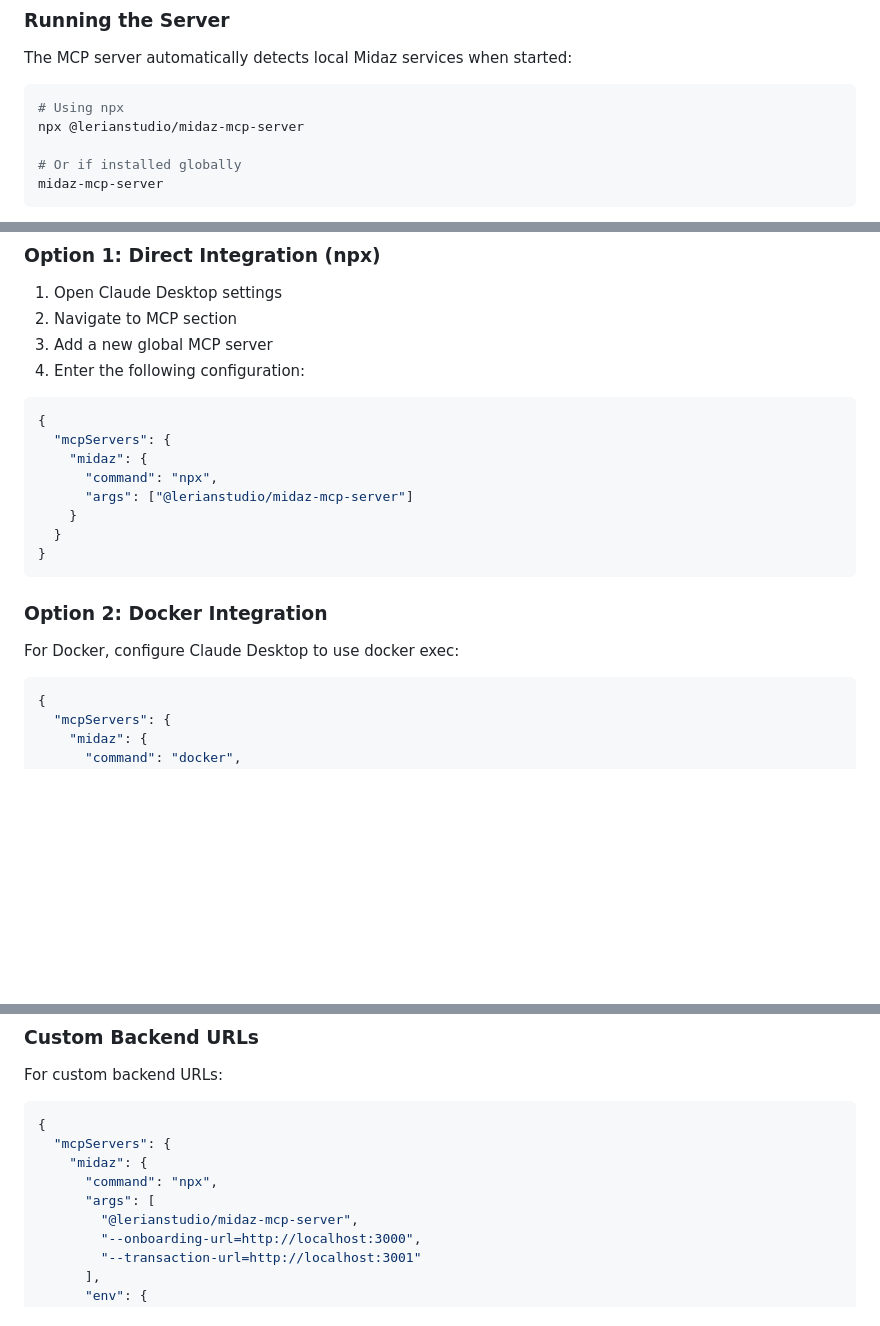
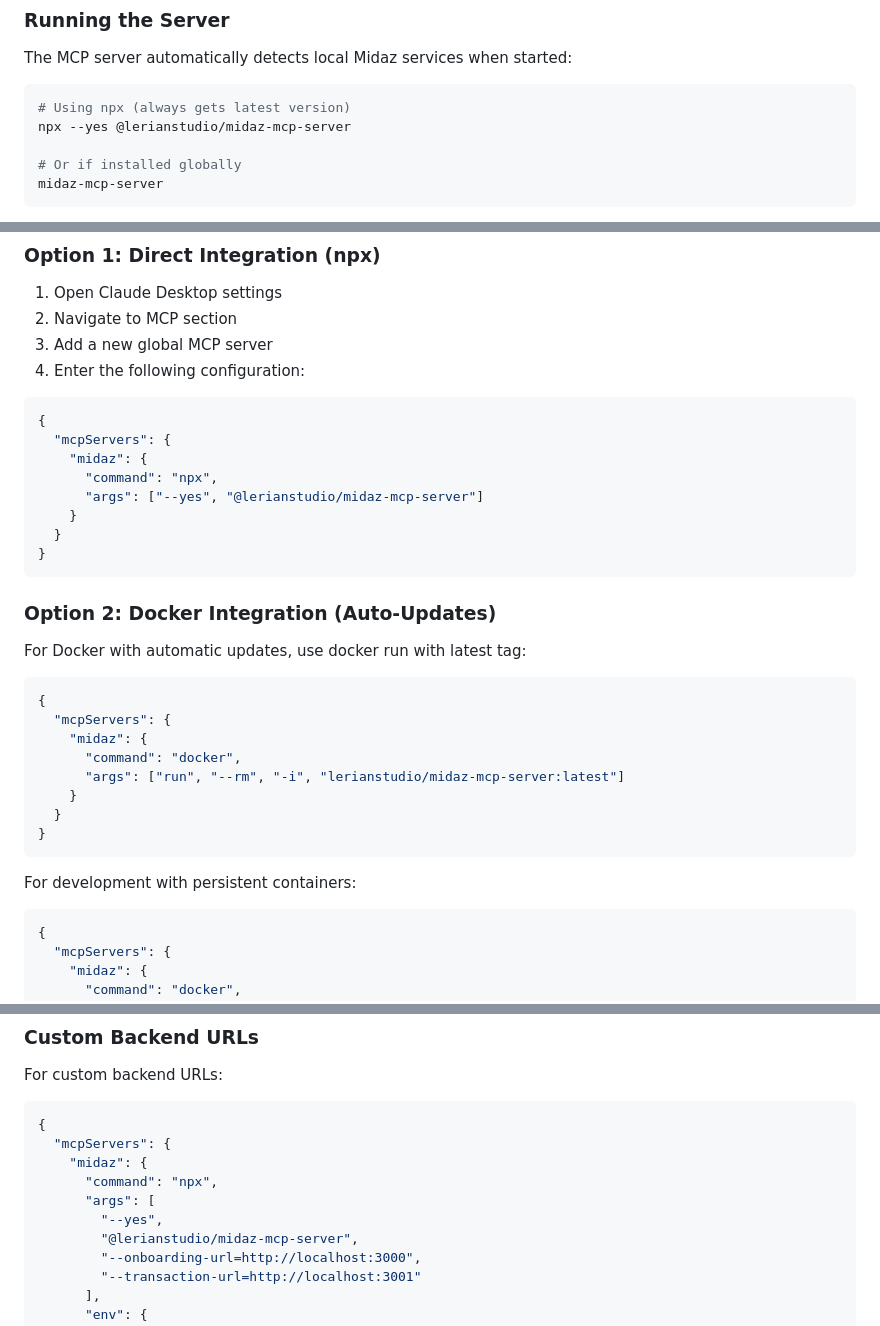
Before and after one commit to LerianStudio/midaz-mcp-server, a Markdown page: DEVELOPER.md, 3 parts joined by grey strips. GitHub-like rendering; blank space fills up the shorter version.

Commit message:
docs: add auto-update configuration for NPX and Docker deployments
- Add --yes flag to NPX commands to ensure latest version is always fetched
- Update Docker configuration to use latest tag with docker run --rm
- Add auto-update labels to deployment sections for clarity
- Improve user experience by eliminating manual update requirements

````diff
--- a/DEVELOPER.md
+++ b/DEVELOPER.md
@@ -66,8 +66,8 @@ make help
 The MCP server automatically detects local Midaz services when started:
 
 ```bash
-# Using npx
-npx @lerianstudio/midaz-mcp-server
+# Using npx (always gets latest version)
+npx --yes @lerianstudio/midaz-mcp-server
 
 # Or if installed globally
 midaz-mcp-server
@@ -132,16 +132,28 @@ npm start
   "mcpServers": {
     "midaz": {
       "command": "npx",
-      "args": ["@lerianstudio/midaz-mcp-server"]
+      "args": ["--yes", "@lerianstudio/midaz-mcp-server"]
     }
   }
 }
 ```
 
-### Option 2: Docker Integration
+### Option 2: Docker Integration (Auto-Updates)
 
-For Docker, configure Claude Desktop to use docker exec:
+For Docker with automatic updates, use docker run with latest tag:
 
+```json
+{
+  "mcpServers": {
+    "midaz": {
+      "command": "docker",
+      "args": ["run", "--rm", "-i", "lerianstudio/midaz-mcp-server:latest"]
+    }
+  }
+}
+```
+
+For development with persistent containers:
 ```json
 {
   "mcpServers": {
@@ -168,6 +180,7 @@ For custom backend URLs:
     "midaz": {
       "command": "npx",
       "args": [
+        "--yes",
         "@lerianstudio/midaz-mcp-server",
         "--onboarding-url=http://localhost:3000",
         "--transaction-url=http://localhost:3001"
````
Also changed, not shown: README.md (+5 -5 lines).
